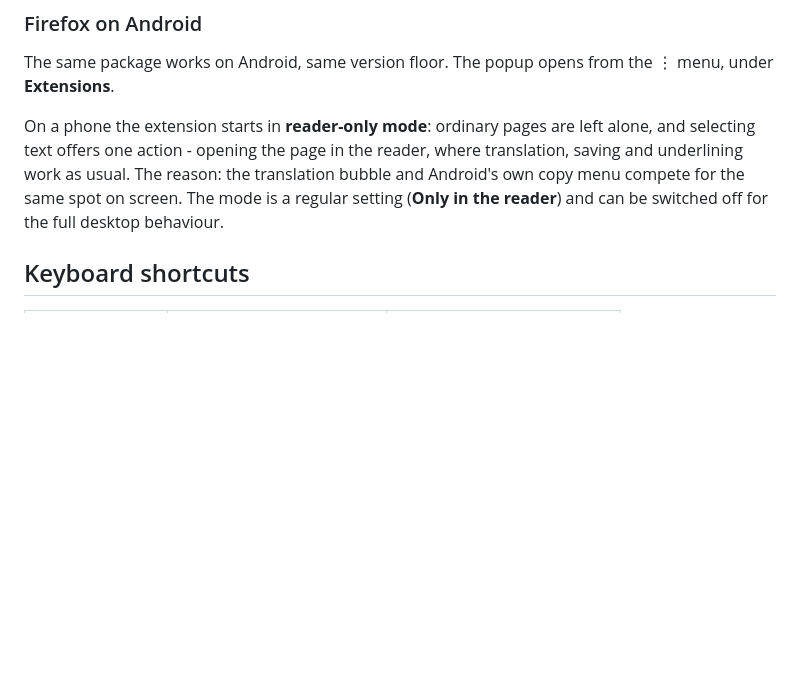
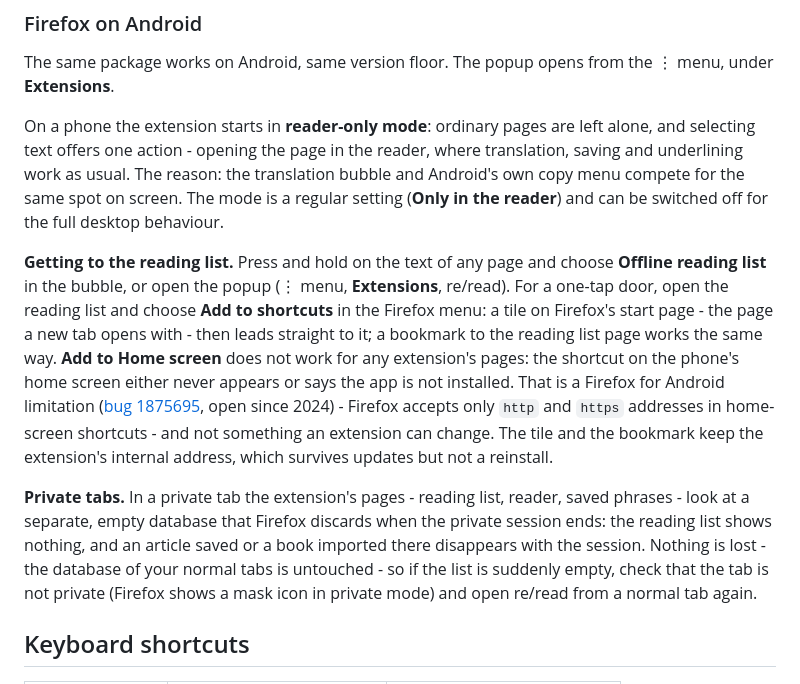
Before and after one commit to fundacja-reborn/reread-webext, a Markdown page: README.md, the part around the change. Drawn GitHub-style; blank space fills up the shorter version.

Commit message:
docs(readme): the reading list on Android - three doors, and why the home screen is not one (#273)
"Add to Home screen" cannot work for an extension's pages: Firefox for
Android builds the shortcut as ACTION_VIEW with the
mozilla.components.pwa.category.SHORTCUT category, and its only intent
filter for that category accepts http and https (Bugzilla 1875695, open
since 2024). What works is Firefox's own "Add to shortcuts" tile, or a
bookmark. The same section now says what a private tab shows: a separate,
empty database, discarded with the session - a user thought her reading
list was gone.

Co-authored-by: Claude <noreply@anthropic.com>

```diff
--- a/README.md
+++ b/README.md
@@ -63,6 +63,10 @@ A sub-option under that switch, **No bubble when selecting text**, is for people
 The same package works on Android, same version floor. The popup opens from the ⋮ menu, under **Extensions**.
 
 On a phone the extension starts in **reader-only mode**: ordinary pages are left alone, and selecting text offers one action - opening the page in the reader, where translation, saving and underlining work as usual. The reason: the translation bubble and Android's own copy menu compete for the same spot on screen. The mode is a regular setting (**Only in the reader**) and can be switched off for the full desktop behaviour.
+
+**Getting to the reading list.** Press and hold on the text of any page and choose **Offline reading list** in the bubble, or open the popup (⋮ menu, **Extensions**, re/read). For a one-tap door, open the reading list and choose **Add to shortcuts** in the Firefox menu: a tile on Firefox's start page - the page a new tab opens with - then leads straight to it; a bookmark to the reading list page works the same way. **Add to Home screen** does not work for any extension's pages: the shortcut on the phone's home screen either never appears or says the app is not installed. That is a Firefox for Android limitation ([bug 1875695](https://bugzilla.mozilla.org/show_bug.cgi?id=1875695), open since 2024) - Firefox accepts only `http` and `https` addresses in home-screen shortcuts - and not something an extension can change. The tile and the bookmark keep the extension's internal address, which survives updates but not a reinstall.
+
+**Private tabs.** In a private tab the extension's pages - reading list, reader, saved phrases - look at a separate, empty database that Firefox discards when the private session ends: the reading list shows nothing, and an article saved or a book imported there disappears with the session. Nothing is lost - the database of your normal tabs is untouched - so if the list is suddenly empty, check that the tab is not private (Firefox shows a mask icon in private mode) and open re/read from a normal tab again.
 
 ## Keyboard shortcuts
 
```
